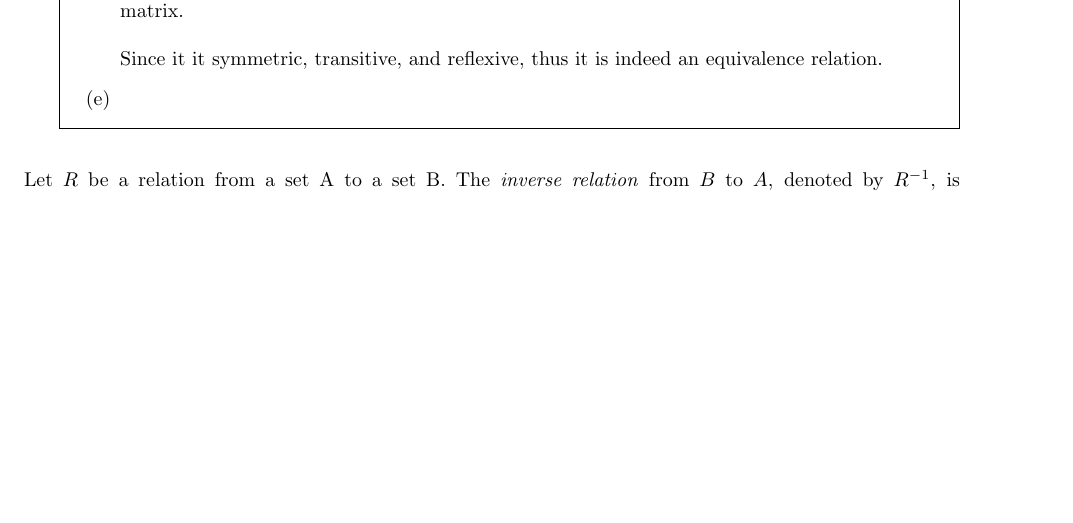
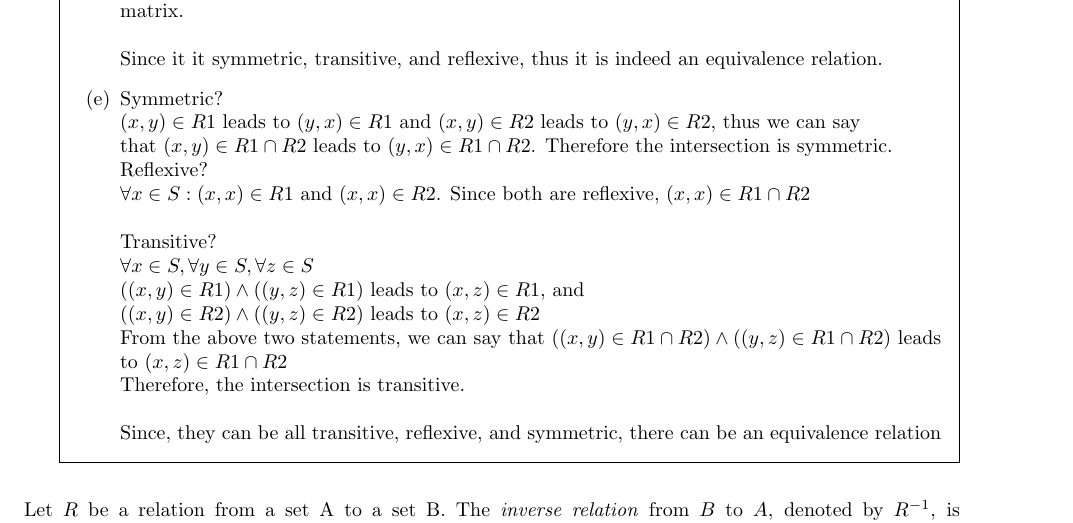
Before and after one commit to rohanraaj2/Discrete-Mathematics, a LaTeX problem sheet (hw3.tex): part of page 5 of 8, cut so that both start at the same text, the shorter picture padded with empty space. Compiled offline with pdfLaTeX.

Commit message:
Q6 completed

```diff
--- a/hw3.tex
+++ b/hw3.tex
@@ -279,6 +279,20 @@
       \newline
       \newline Since it it symmetric, transitive, and reflexive, thus it is indeed an equivalence relation.
     \part
+      Symmetric?
+      \newline $(x,y) \in R1$ leads to $(y,x) \in R1$ and $(x,y) \in R2$ leads to $(y,x) \in R2$, thus we can say
+      \newline that $(x,y) \in R1 \cap R2$ leads to $(y,x) \in R1 \cap R2$. Therefore the intersection is symmetric.
+      \newline Reflexive?
+      \newline $\forall x \in S: (x, x) \in R1$ and $(x, x) \in R2$. Since both are reflexive, $(x,x) \in R1 \cap R2$
+      \newline
+      \newline Transitive?
+      \newline $\forall x \in S, \forall y \in S, \forall z \in S$
+      \newline $((x,y) \in R1) \land ((y,z) \in R1) $ leads to $(x,z) \in R1$, and
+      \newline $((x,y) \in R2) \land ((y,z) \in R2) $ leads to $(x,z) \in R2$
+      \newline From the above two statements, we can say that $((x,y) \in R1 \cap R2) \land ((y,z) \in R1 \cap R2) $ leads to $(x,z) \in R1 \cap R2$
+      \newline Therefore, the intersection is transitive.
+      \newline
+      \newline Since, they can be all transitive, reflexive, and symmetric, there can be an equivalence relation
     \end{parts}
   \end{solution}
 
```
Also changed, not shown: 2 other files.
